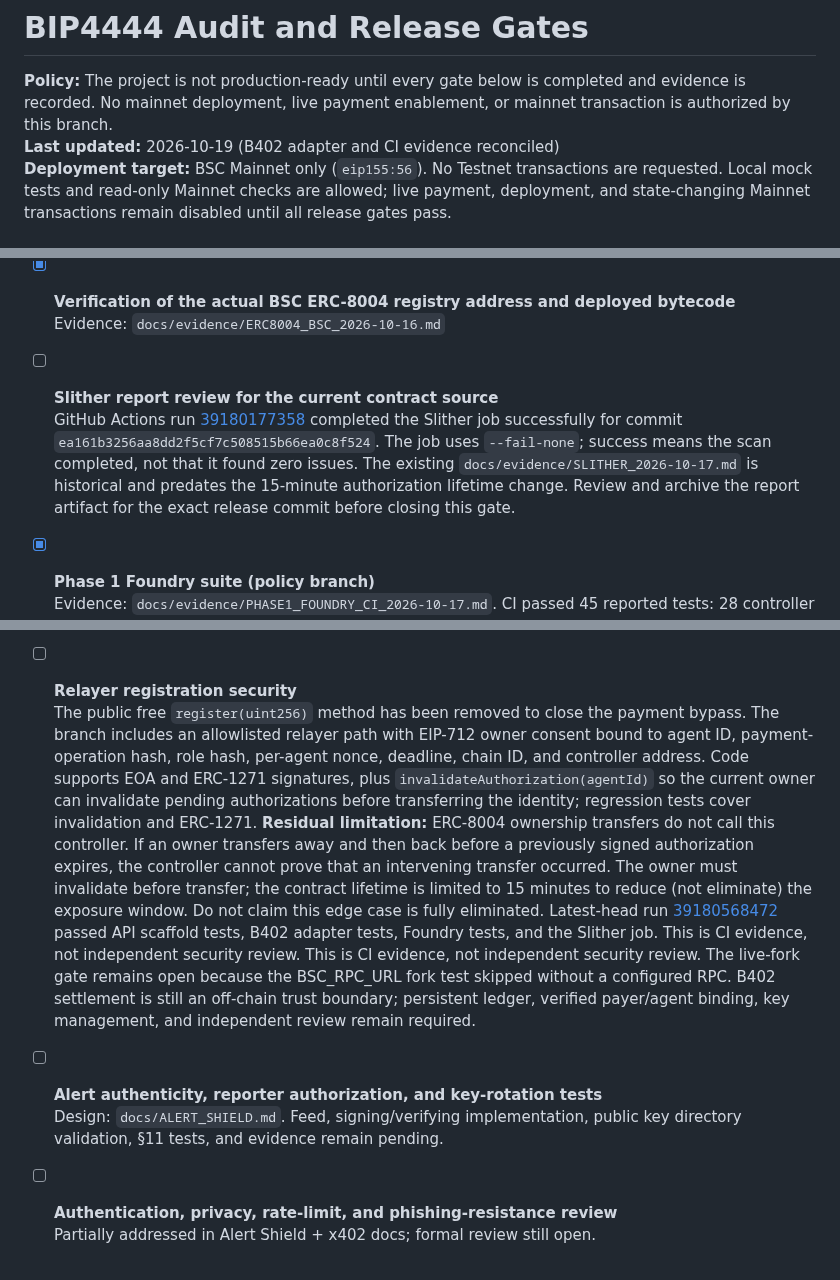
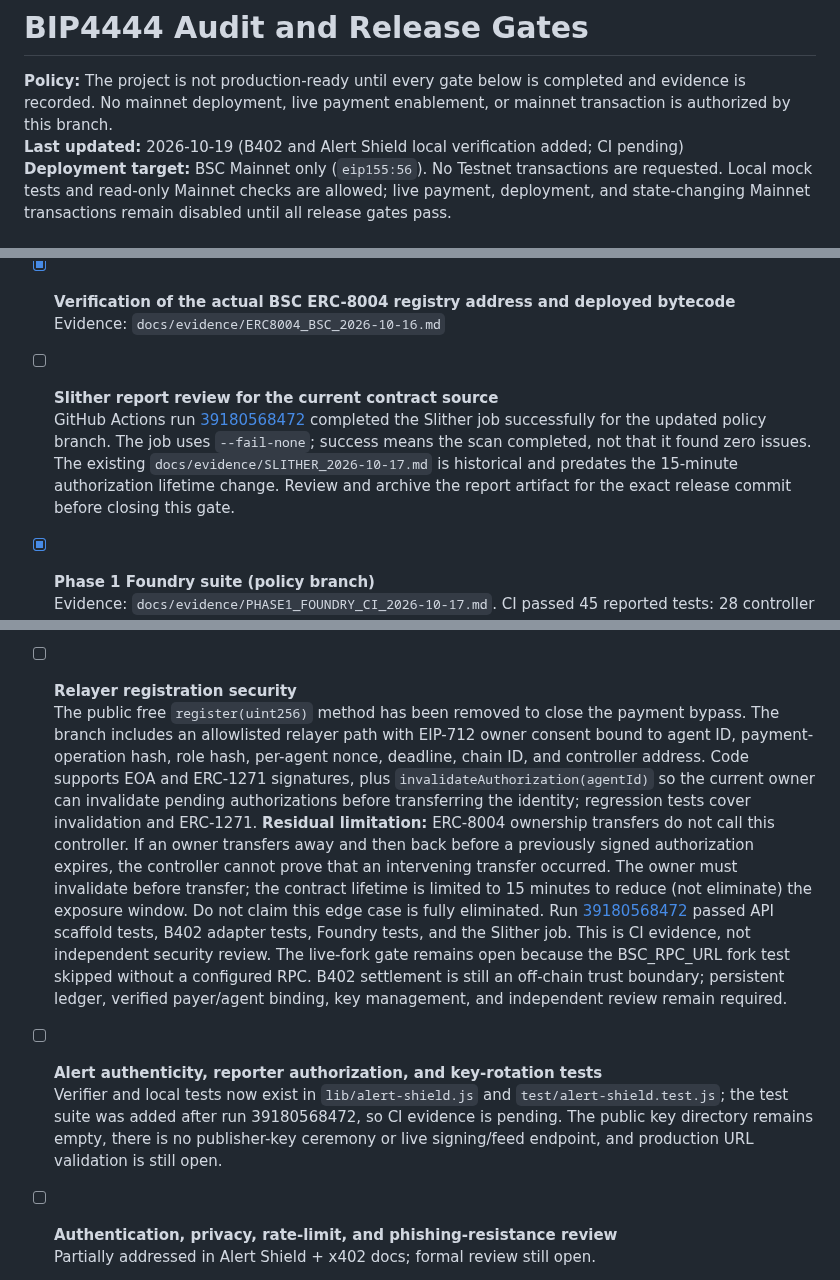
Before and after one commit to wadezigh96/BiP4444, a Markdown page: docs/AUDIT_GATES.md, 3 parts joined by grey strips. GitHub-like rendering.

Commit message:
docs: reconcile Alert Shield implementation and open gates

```diff
--- a/docs/AUDIT_GATES.md
+++ b/docs/AUDIT_GATES.md
@@ -1,7 +1,7 @@
 # BIP4444 Audit and Release Gates
 
 **Policy:** The project is not production-ready until every gate below is completed and evidence is recorded. No mainnet deployment, live payment enablement, or mainnet transaction is authorized by this branch.
-**Last updated:** 2026-10-19 (B402 adapter and CI evidence reconciled)
+**Last updated:** 2026-10-19 (B402 and Alert Shield local verification added; CI pending)
 **Deployment target:** BSC Mainnet only (`eip155:56`). No Testnet transactions are requested. Local mock tests and read-only Mainnet checks are allowed; live payment, deployment, and state-changing Mainnet transactions remain disabled until all release gates pass.
 
 ## Gates
@@ -13,7 +13,7 @@
   Evidence: `docs/evidence/ERC8004_BSC_2026-10-16.md`
 
 - [ ] **Slither report review for the current contract source**
-  GitHub Actions run [39180177358](https://github.com/wadezigh96/BiP4444/actions/runs/39180177358) completed the Slither job successfully for commit `ea161b3256aa8dd2f5cf7c508515b66ea0c8f524`. The job uses `--fail-none`; success means the scan completed, not that it found zero issues. The existing `docs/evidence/SLITHER_2026-10-17.md` is historical and predates the 15-minute authorization lifetime change. Review and archive the report artifact for the exact release commit before closing this gate.
+  GitHub Actions run [39180568472](https://github.com/wadezigh96/BiP4444/actions/runs/39180568472) completed the Slither job successfully for the updated policy branch. The job uses `--fail-none`; success means the scan completed, not that it found zero issues. The existing `docs/evidence/SLITHER_2026-10-17.md` is historical and predates the 15-minute authorization lifetime change. Review and archive the report artifact for the exact release commit before closing this gate.
 
 - [x] **Phase 1 Foundry suite (policy branch)**
   Evidence: `docs/evidence/PHASE1_FOUNDRY_CI_2026-10-17.md`. CI passed 45 reported tests: 28 controller tests, 15 relayer tests, and the invariant/fork test harnesses. The stateful invariant suite ran 256 sequences / 128,000 handler calls with no reverts. The fork function skipped internally because `BSC_RPC_URL` was not configured; the live-fork gate remains open separately.
@@ -25,10 +25,10 @@
   Design locked (B402, 4 USDT, Safe payTo, path A, refund) — `docs/X402_REQUIREMENTS.md`. Official B402 V2 docs now confirm the seller's `X-PAYMENT-REQUIREMENTS` header, verify JSON schema and `data.isValid`/`data.payer`, and settle response fields. An isolated signed-request adapter exists at `lib/b402-client.js`; mocked adapter tests passed in [run 39180568472](https://github.com/wadezigh96/BiP4444/actions/runs/39180568472). The adapter is not wired into the public API. Buyer request-header transport remains unpinned, production credentials/onboarding remain outstanding, and persistent ledger, settlement reconciliation, refund logic, and full integration tests are not implemented. No Testnet run is requested.
 
 - [ ] **Relayer registration security**
-  The public free `register(uint256)` method has been removed to close the payment bypass. The branch includes an allowlisted relayer path with EIP-712 owner consent bound to agent ID, payment-operation hash, role hash, per-agent nonce, deadline, chain ID, and controller address. Code supports EOA and ERC-1271 signatures, plus `invalidateAuthorization(agentId)` so the current owner can invalidate pending authorizations before transferring the identity; regression tests cover invalidation and ERC-1271. **Residual limitation:** ERC-8004 ownership transfers do not call this controller. If an owner transfers away and then back before a previously signed authorization expires, the controller cannot prove that an intervening transfer occurred. The owner must invalidate before transfer; the contract lifetime is limited to 15 minutes to reduce (not eliminate) the exposure window. Do not claim this edge case is fully eliminated. Latest-head run [39180568472](https://github.com/wadezigh96/BiP4444/actions/runs/39180568472) passed API scaffold tests, B402 adapter tests, Foundry tests, and the Slither job. This is CI evidence, not independent security review. This is CI evidence, not independent security review. The live-fork gate remains open because the BSC_RPC_URL fork test skipped without a configured RPC. B402 settlement is still an off-chain trust boundary; persistent ledger, verified payer/agent binding, key management, and independent review remain required.
+  The public free `register(uint256)` method has been removed to close the payment bypass. The branch includes an allowlisted relayer path with EIP-712 owner consent bound to agent ID, payment-operation hash, role hash, per-agent nonce, deadline, chain ID, and controller address. Code supports EOA and ERC-1271 signatures, plus `invalidateAuthorization(agentId)` so the current owner can invalidate pending authorizations before transferring the identity; regression tests cover invalidation and ERC-1271. **Residual limitation:** ERC-8004 ownership transfers do not call this controller. If an owner transfers away and then back before a previously signed authorization expires, the controller cannot prove that an intervening transfer occurred. The owner must invalidate before transfer; the contract lifetime is limited to 15 minutes to reduce (not eliminate) the exposure window. Do not claim this edge case is fully eliminated. Run [39180568472](https://github.com/wadezigh96/BiP4444/actions/runs/39180568472) passed API scaffold tests, B402 adapter tests, Foundry tests, and the Slither job. This is CI evidence, not independent security review. The live-fork gate remains open because the BSC_RPC_URL fork test skipped without a configured RPC. B402 settlement is still an off-chain trust boundary; persistent ledger, verified payer/agent binding, key management, and independent review remain required.
 
 - [ ] **Alert authenticity, reporter authorization, and key-rotation tests**
-  Design: `docs/ALERT_SHIELD.md`. Feed, signing/verifying implementation, public key directory validation, §11 tests, and evidence remain pending.
+  Verifier and local tests now exist in `lib/alert-shield.js` and `test/alert-shield.test.js`; the test suite was added after run 39180568472, so CI evidence is pending. The public key directory remains empty, there is no publisher-key ceremony or live signing/feed endpoint, and production URL validation is still open.
 
 - [ ] **Authentication, privacy, rate-limit, and phishing-resistance review**
   Partially addressed in Alert Shield + x402 docs; formal review still open.
```
Also changed, not shown: other parts of docs/AUDIT_GATES.md (+1 -1 lines).
